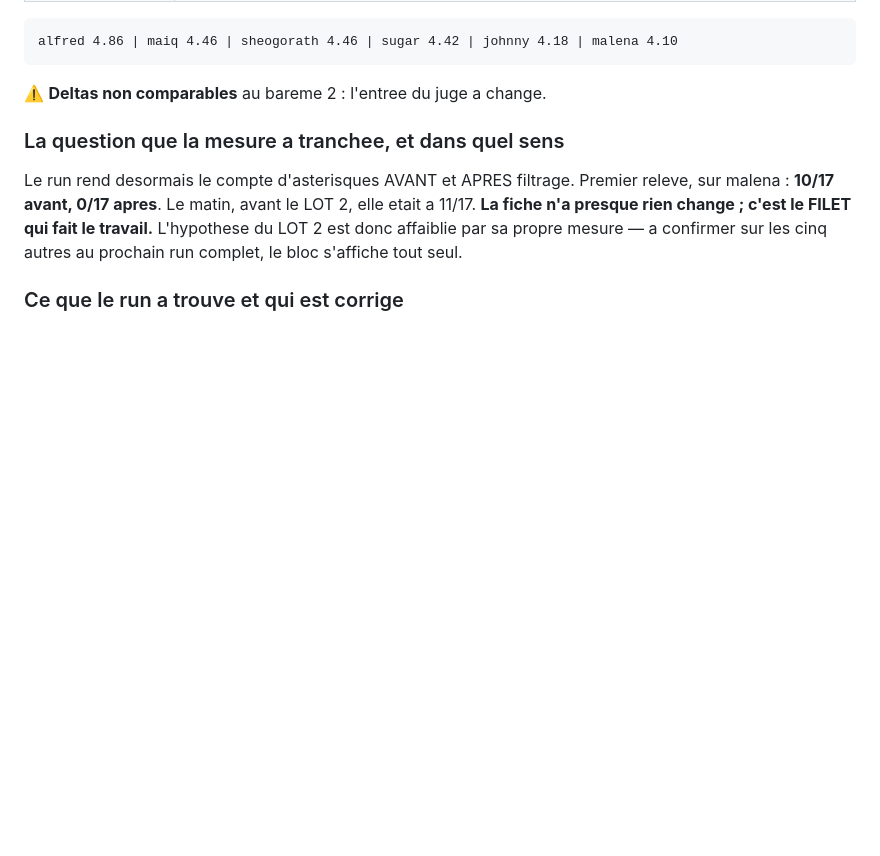
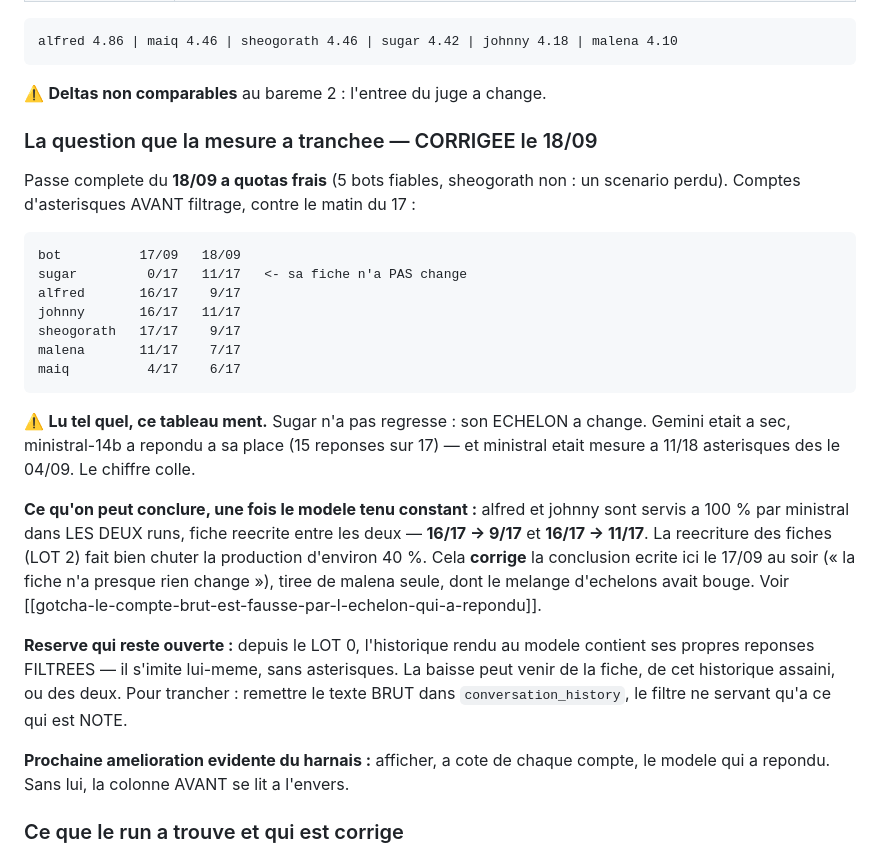
Before and after one commit to Alnakouri/Bot-Discord, a Markdown page: PLAN.md, the part around the change. GitHub-like rendering; blank space fills up the shorter version.

Commit message:
docs(plan): le compte brut mentait — c'est l'echelon qui avait change, pas la fiche
Passe complete du 18/09 a quotas frais. Le tableau AVANT/APRES, lu tel quel, disait
que sugar avait regresse de 0/17 a 11/17 alors que sa fiche n'a pas bouge d'un mot.

En interrogeant `api_usage.db` sur qui a REELLEMENT repondu :

    sugar 17/09 : 18/18 gemini-flash-lite  -> 0/17
    sugar 18/09 : 15/17 ministral-14b      -> 11/17

Gemini etait a sec. Ministral etait deja mesure a 11/18 asterisques le 04/09 : le
chiffre colle au dixieme. Ce n'est pas une regression, c'est un autre modele.

A modele CONSTANT, en revanche, la mesure conclut : alfred et johnny sont servis a
100 % par ministral dans les deux runs, fiche reecrite entre les deux —
16/17 -> 9/17 et 16/17 -> 11/17. Le LOT 2 fait bien chuter la production d'environ
40 %.

⚠️ Ceci CORRIGE la conclusion ecrite ici hier soir (« la fiche n'a presque rien
change »), tiree de malena seule, dont le melange d'echelons avait justement bouge.
Une mesure juste, lue sans son facteur cache, avait donne la conclusion inverse.

Reserve encore ouverte : depuis le LOT 0, l'historique rendu au modele contient ses
propres reponses FILTREES — il s'imite lui-meme. Pour separer, remettre le brut dans
`conversation_history`.

Co-Authored-By: Claude Opus 5 <noreply@anthropic.com>

```diff
--- a/PLAN.md
+++ b/PLAN.md
@@ -23,13 +23,38 @@ par trois bouts différents. Le 4 attend un humain depuis le 15/09.
 
 ⚠️ **Deltas non comparables** au bareme 2 : l'entree du juge a change.
 
-### La question que la mesure a tranchee, et dans quel sens
+### La question que la mesure a tranchee — CORRIGEE le 18/09
 
-Le run rend desormais le compte d'asterisques AVANT et APRES filtrage. Premier releve,
-sur malena : **10/17 avant, 0/17 apres**. Le matin, avant le LOT 2, elle etait a 11/17.
-**La fiche n'a presque rien change ; c'est le FILET qui fait le travail.** L'hypothese du
-LOT 2 est donc affaiblie par sa propre mesure — a confirmer sur les cinq autres au
-prochain run complet, le bloc s'affiche tout seul.
+Passe complete du **18/09 a quotas frais** (5 bots fiables, sheogorath non : un scenario
+perdu). Comptes d'asterisques AVANT filtrage, contre le matin du 17 :
+
+    bot          17/09   18/09
+    sugar         0/17   11/17   <- sa fiche n'a PAS change
+    alfred       16/17    9/17
+    johnny       16/17   11/17
+    sheogorath   17/17    9/17
+    malena       11/17    7/17
+    maiq          4/17    6/17
+
+⚠️ **Lu tel quel, ce tableau ment.** Sugar n'a pas regresse : son ECHELON a change.
+Gemini etait a sec, ministral-14b a repondu a sa place (15 reponses sur 17) — et ministral
+etait mesure a 11/18 asterisques des le 04/09. Le chiffre colle.
+
+**Ce qu'on peut conclure, une fois le modele tenu constant :** alfred et johnny sont
+servis a 100 % par ministral dans LES DEUX runs, fiche reecrite entre les deux —
+**16/17 -> 9/17** et **16/17 -> 11/17**. La reecriture des fiches (LOT 2) fait bien
+chuter la production d'environ 40 %. Cela **corrige** la conclusion ecrite ici le 17/09 au
+soir (« la fiche n'a presque rien change »), tiree de malena seule, dont le melange
+d'echelons avait bouge. Voir
+[[gotcha-le-compte-brut-est-fausse-par-l-echelon-qui-a-repondu]].
+
+**Reserve qui reste ouverte :** depuis le LOT 0, l'historique rendu au modele contient ses
+propres reponses FILTREES — il s'imite lui-meme, sans asterisques. La baisse peut venir de
+la fiche, de cet historique assaini, ou des deux. Pour trancher : remettre le texte BRUT
+dans `conversation_history`, le filtre ne servant qu'a ce qui est NOTE.
+
+**Prochaine amelioration evidente du harnais :** afficher, a cote de chaque compte, le
+modele qui a repondu. Sans lui, la colonne AVANT se lit a l'envers.
 
 ### Ce que le run a trouve et qui est corrige
 
```
